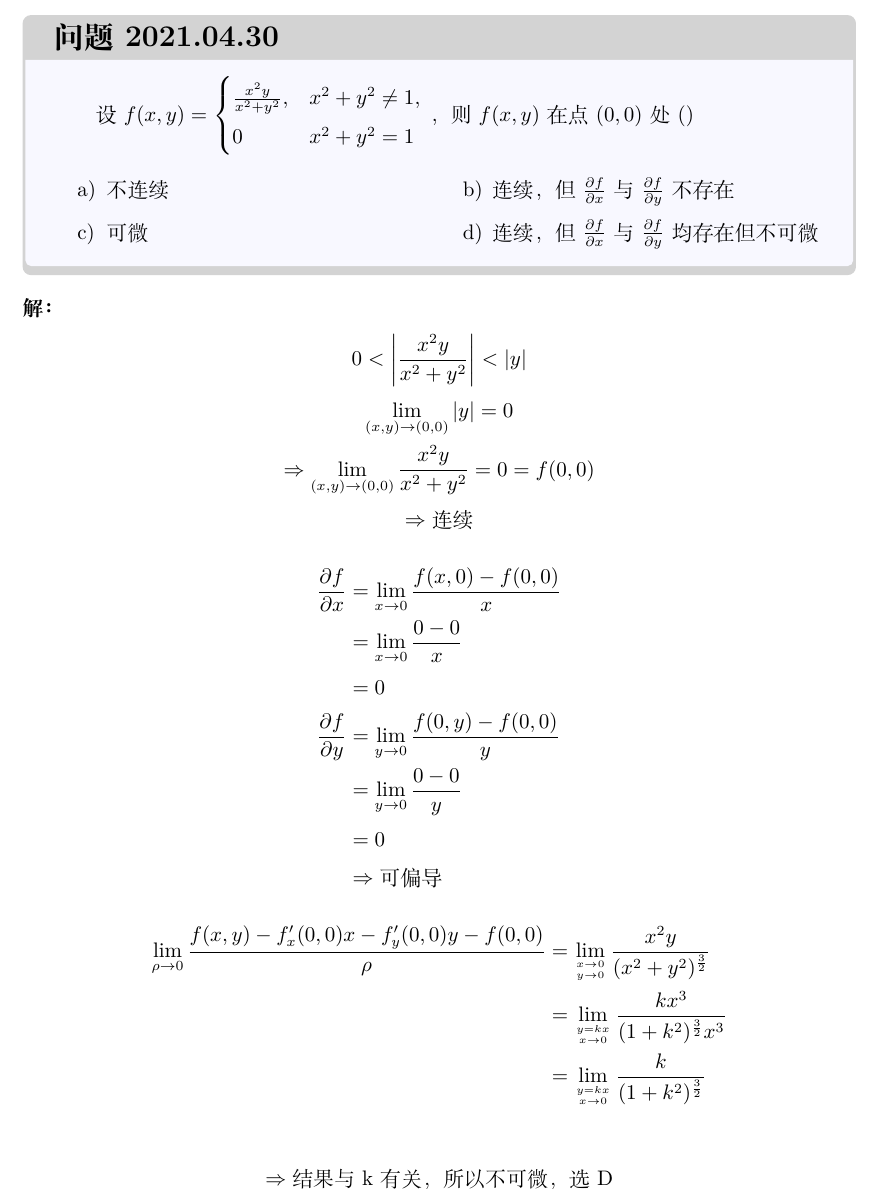
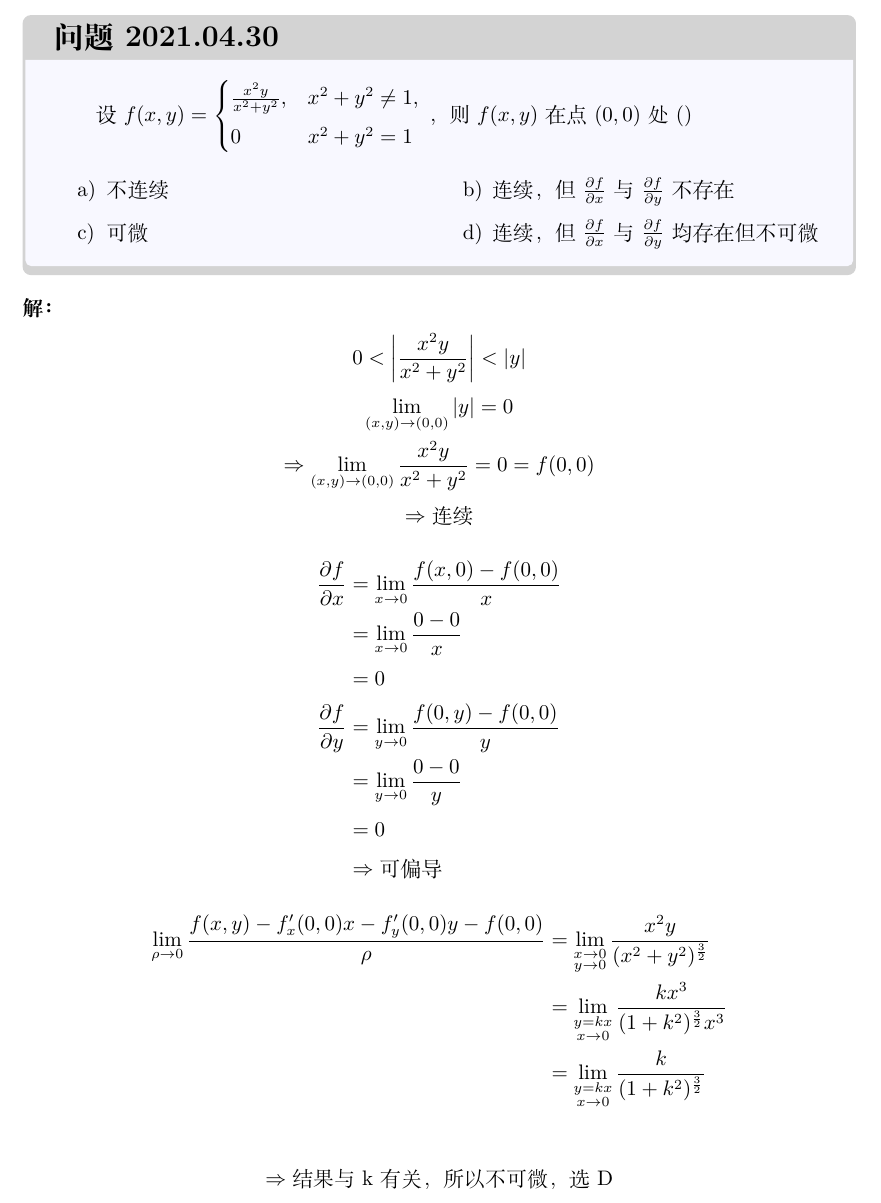
Before and after one commit to Nightmare4214/EverydayLim, a LaTeX document (main.tex, which reads 2021.04.30/2021.04.30.tex): part of page 32 of 62, cut so that both start at the same text. Compiled offline with XeLaTeX.

Commit message:
减少警告

```diff
--- a/2021.04.30/2021.04.30.tex
+++ b/2021.04.30/2021.04.30.tex
@@ -37,8 +37,8 @@
 	&\Rightarrow \text{可偏导}
 \end{align*}
 \begin{align*}
-	\lim \limits_{\rho \to 0} \frac{f(x,y)-f'_{x}(0,0)x-f'_{y}(0,0)y -f(0,0)}{\rho} &= \lim\limits_{x\to 0 \atop y \to 0} \frac{x^2 y}{(x^2+y^2)^{\frac{3}{2}}}\\
-	&= \lim\limits_{y=kx \atop x \to 0} \frac{kx^3}{(1+k^2)^{\frac{3}{2}}x^3}\\
-	&=  \lim\limits_{y=kx \atop x \to 0} \frac{k}{(1+k^2)^{\frac{3}{2}}}\\
+	\lim \limits_{\rho \to 0} \frac{f(x,y)-f'_{x}(0,0)x-f'_{y}(0,0)y -f(0,0)}{\rho} &= \lim\limits_{\substack{x\to 0 \\ y \to 0}} \frac{x^2 y}{(x^2+y^2)^{\frac{3}{2}}}\\
+	&= \lim\limits_{\substack{y=kx \\ x \to 0}} \frac{kx^3}{(1+k^2)^{\frac{3}{2}}x^3}\\
+	&=  \lim\limits_{\substack{y=kx \\ x \to 0}} \frac{k}{(1+k^2)^{\frac{3}{2}}}\\
 \end{align*}
 $$\Rightarrow \text{结果与k有关，所以不可微，选D}$$
--- a/main.tex
+++ b/main.tex
@@ -17,6 +17,7 @@ anchorcolor=Navy
 \usepackage{tasks}
 \usepackage{esint}
 \usepackage{pifont}
+\usepackage{lmodern}
 \pagestyle{fancy}
 \lhead{}
 \chead{每日lim}
```
